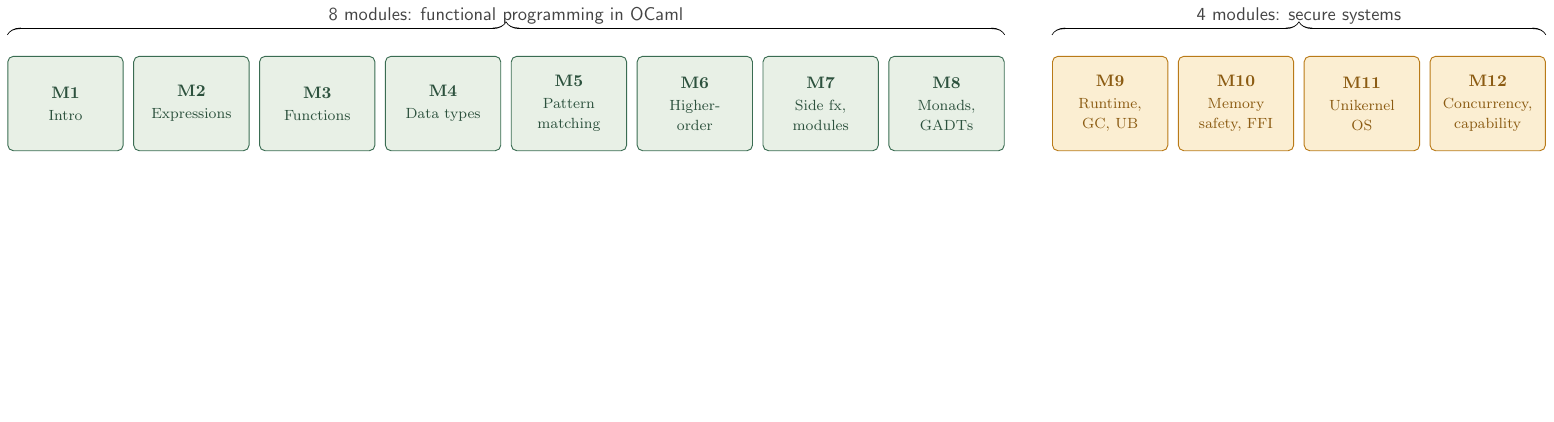
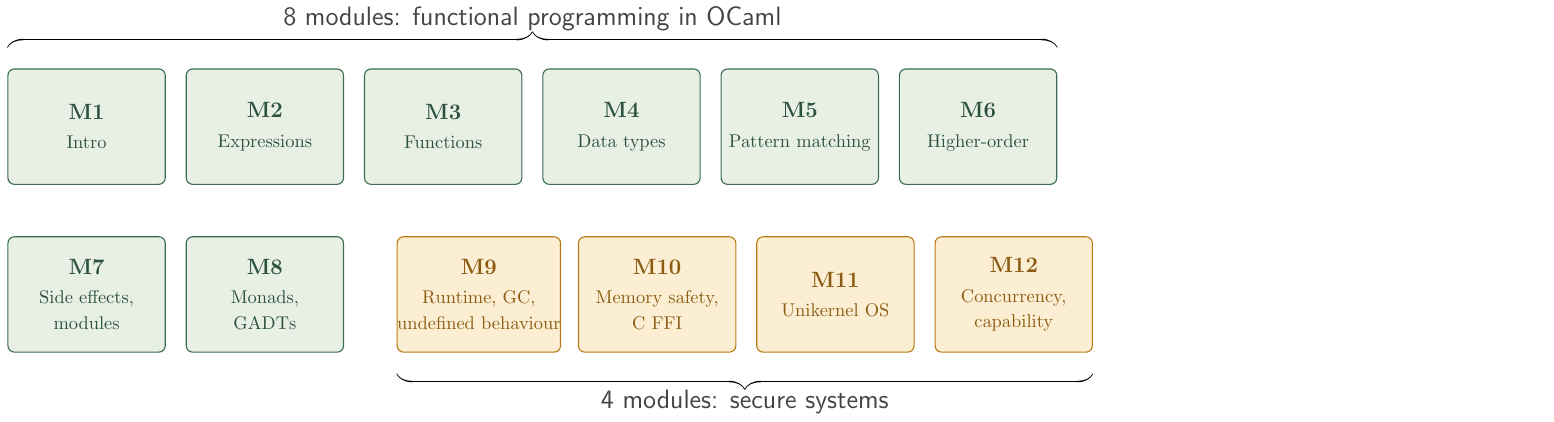
Before and after one commit to SmayanAgarwal/indiafoss-2026-ocaml-workshop, a LaTeX figure (assets/diagrams/M01-roadmap.tex): the whole page, the shorter picture padded with empty space. Compiled offline with pdfLaTeX.

Commit message:
TikZ roadmap: two rows, larger font, larger tiles
6 tiles per row instead of 12 in a line. Row 1 holds M1-M6 (all
functional programming); row 2 holds M7-M8 (FP) plus a small gap
and M9-M12 (secure systems). Tile fonts upgraded from \\footnotesize
to \\normalsize, headings to \\large, brackets to \\Large. The
8 modules / 4 modules brackets are split: FP bracket above row 1,
secure-systems bracket below row 2 (mirrored).

Net effect: same information, half the horizontal pixels needed,
roughly double the readable text height.

```diff
--- a/assets/diagrams/M01-roadmap.tex
+++ b/assets/diagrams/M01-roadmap.tex
@@ -13,36 +13,41 @@
   font=\sffamily,
   every node/.style={inner sep=0pt},
   tile/.style={
-    rounded corners=3pt,
-    minimum width=22mm, minimum height=18mm,
-    align=center, line width=0.5pt,
-    font=\small
+    rounded corners=3.5pt,
+    minimum width=30mm, minimum height=22mm,
+    align=center, line width=0.6pt,
+    font=\large
   },
   fp/.style={tile, fill=fpfill, draw=fpedge, text=fpedge!75!black},
   sec/.style={tile, fill=secfill, draw=secedge, text=secedge!75!black},
-  bracket/.style={decorate, decoration={calligraphic brace, raise=2mm, amplitude=2.5mm}, draw=labelgrey!80, line width=0.7pt},
-  x=24mm
+  bracket/.style={decorate, decoration={calligraphic brace, raise=2mm, amplitude=3mm}, draw=labelgrey!80, line width=0.8pt},
+  x=34mm, y=-32mm
 ]
 
-\node[fp] (m1)  at (0,0)  {\textbf{M1}\\[1pt]\footnotesize Intro};
-\node[fp] (m2)  at (1,0)  {\textbf{M2}\\[1pt]\footnotesize Expressions};
-\node[fp] (m3)  at (2,0)  {\textbf{M3}\\[1pt]\footnotesize Functions};
-\node[fp] (m4)  at (3,0)  {\textbf{M4}\\[1pt]\footnotesize Data types};
-\node[fp] (m5)  at (4,0)  {\textbf{M5}\\[1pt]\footnotesize Pattern\\\footnotesize matching};
-\node[fp] (m6)  at (5,0)  {\textbf{M6}\\[1pt]\footnotesize Higher-\\\footnotesize order};
-\node[fp] (m7)  at (6,0)  {\textbf{M7}\\[1pt]\footnotesize Side fx,\\\footnotesize modules};
-\node[fp] (m8)  at (7,0)  {\textbf{M8}\\[1pt]\footnotesize Monads,\\\footnotesize GADTs};
+% Row 1 (y = 0): M1 .. M6, all FP
+\node[fp] (m1)  at (0,0)  {\textbf{M1}\\[2pt]\normalsize Intro};
+\node[fp] (m2)  at (1,0)  {\textbf{M2}\\[2pt]\normalsize Expressions};
+\node[fp] (m3)  at (2,0)  {\textbf{M3}\\[2pt]\normalsize Functions};
+\node[fp] (m4)  at (3,0)  {\textbf{M4}\\[2pt]\normalsize Data types};
+\node[fp] (m5)  at (4,0)  {\textbf{M5}\\[2pt]\normalsize Pattern matching};
+\node[fp] (m6)  at (5,0)  {\textbf{M6}\\[2pt]\normalsize Higher-order};
 
-\node[sec] (m9)  at (8.3,0)  {\textbf{M9}\\[1pt]\footnotesize Runtime,\\\footnotesize GC, UB};
-\node[sec] (m10) at (9.3,0)  {\textbf{M10}\\[1pt]\footnotesize Memory\\\footnotesize safety, FFI};
-\node[sec] (m11) at (10.3,0) {\textbf{M11}\\[1pt]\footnotesize Unikernel\\\footnotesize OS};
-\node[sec] (m12) at (11.3,0) {\textbf{M12}\\[1pt]\footnotesize Concurrency,\\\footnotesize capability};
+% Row 2 (y = 1): M7..M8 (FP), then a small gap, then M9..M12 (secure)
+\node[fp]  (m7)  at (0,1)  {\textbf{M7}\\[2pt]\normalsize Side effects,\\\normalsize modules};
+\node[fp]  (m8)  at (1,1)  {\textbf{M8}\\[2pt]\normalsize Monads,\\\normalsize GADTs};
+\node[sec] (m9)  at (2.2,1) {\textbf{M9}\\[2pt]\normalsize Runtime, GC,\\\normalsize undefined behaviour};
+\node[sec] (m10) at (3.2,1) {\textbf{M10}\\[2pt]\normalsize Memory safety,\\\normalsize C FFI};
+\node[sec] (m11) at (4.2,1) {\textbf{M11}\\[2pt]\normalsize Unikernel OS};
+\node[sec] (m12) at (5.2,1) {\textbf{M12}\\[2pt]\normalsize Concurrency,\\\normalsize capability};
 
-\draw[bracket] ([yshift=2mm]m1.north west) -- ([yshift=2mm]m8.north east)
-  node[midway, above=4mm, color=labelgrey] {\normalsize 8 modules: functional programming in OCaml};
+% Bracket above row 1, labelling all FP modules
+\draw[bracket] ([yshift=2mm]m1.north west) -- ([yshift=2mm]m6.north east)
+  node[midway, above=5mm, color=labelgrey] {\Large 8 modules: functional programming in OCaml};
 
-\draw[bracket] ([yshift=2mm]m9.north west) -- ([yshift=2mm]m12.north east)
-  node[midway, above=4mm, color=labelgrey] {\normalsize 4 modules: secure systems};
+% Smaller bracket below the row 2 secure-systems tiles
+\draw[bracket, decoration={calligraphic brace, raise=2mm, amplitude=3mm, mirror}]
+  ([yshift=-2mm]m9.south west) -- ([yshift=-2mm]m12.south east)
+  node[midway, below=5mm, color=labelgrey] {\Large 4 modules: secure systems};
 
 \end{tikzpicture}
 \end{document}
```
Also changed, not shown: assets/diagrams/M01-roadmap.svg.
